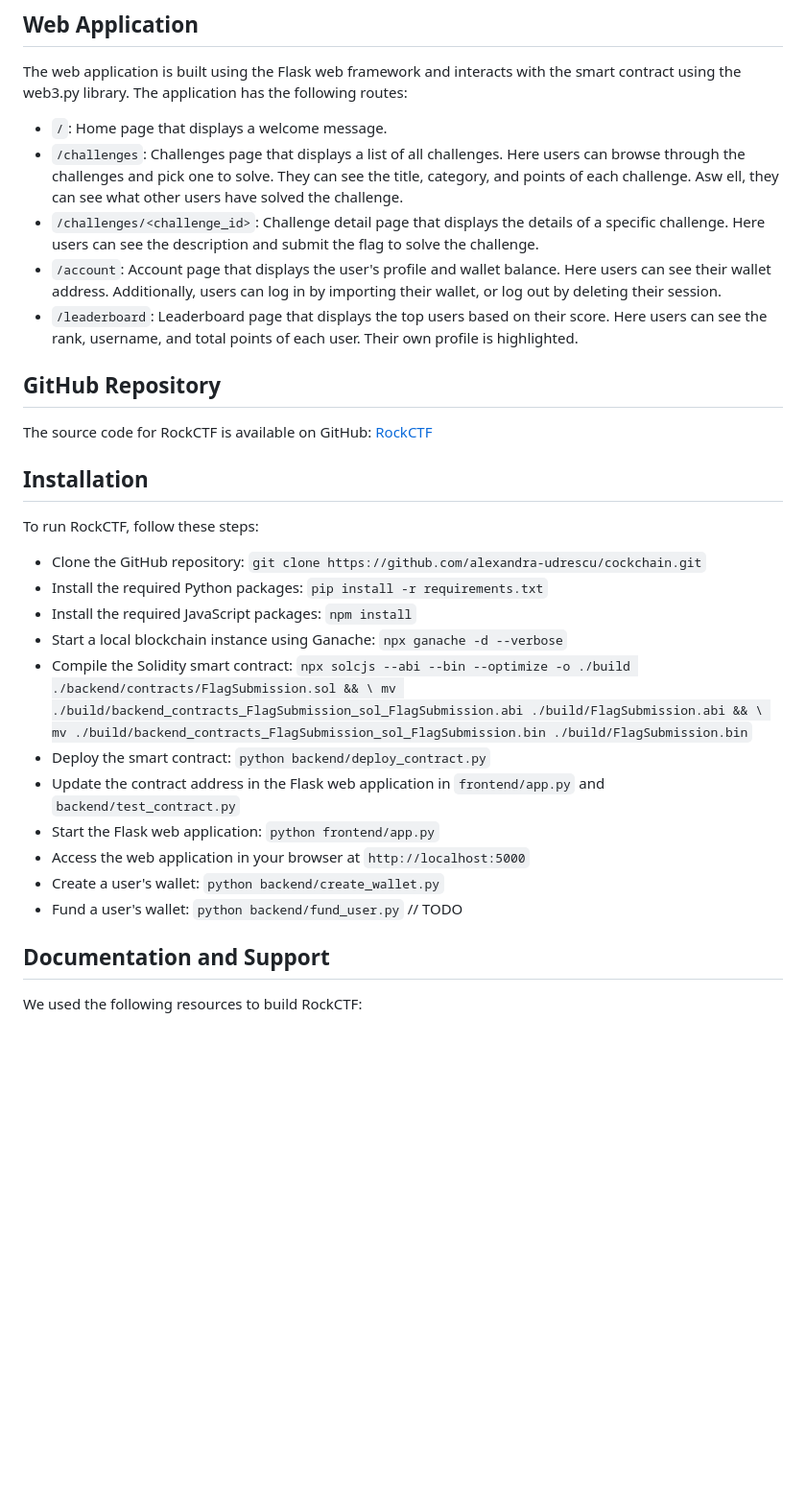
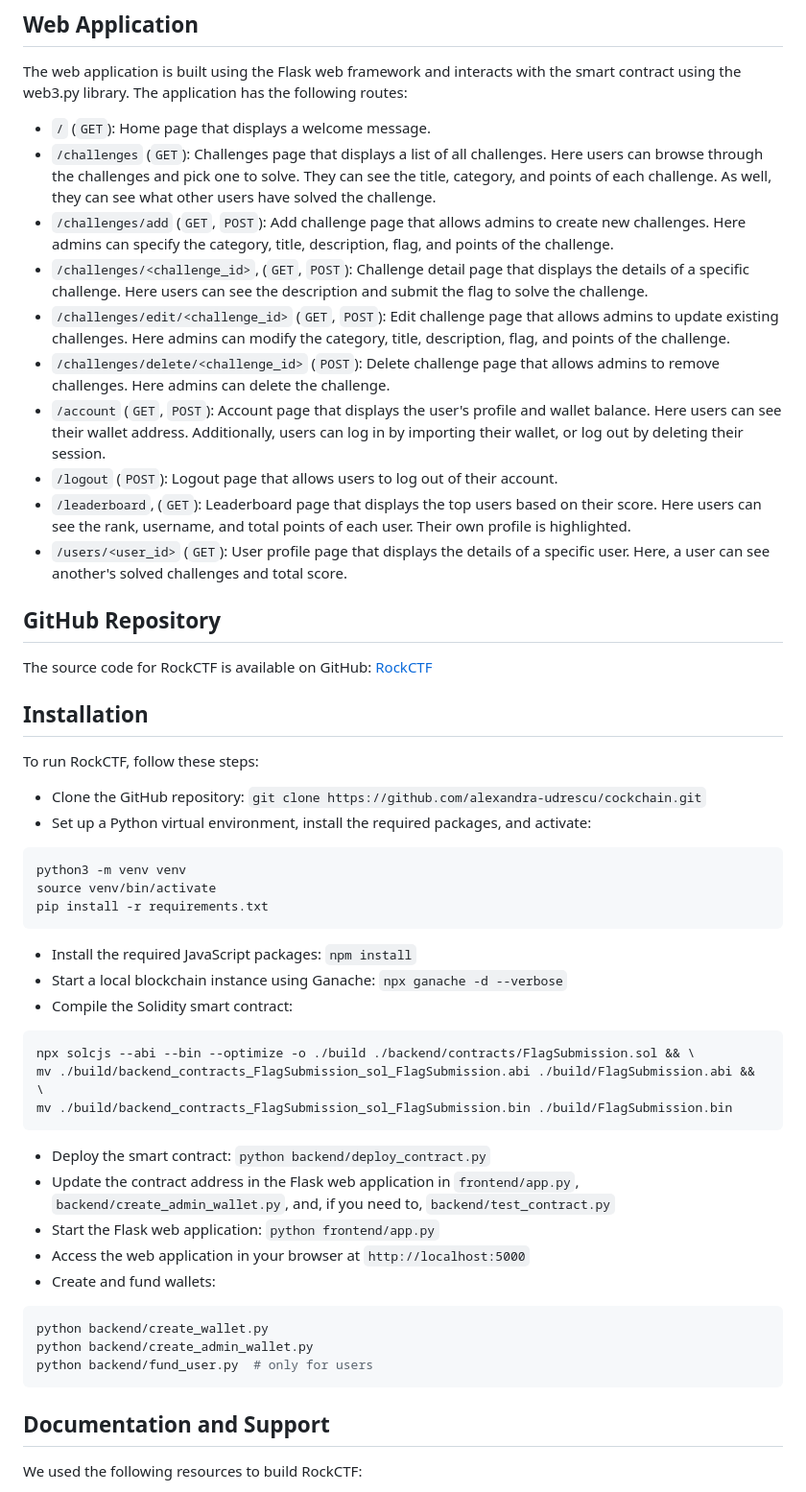
Before and after one commit to alexandra-udrescu/cockchain, a Markdown page: README.md, the part around one of its changes. Shown at 96% size. Rendered like a GitHub page; blank space fills up the shorter version.

````diff
--- a/README.md
+++ b/README.md
@@ -79,11 +88,16 @@ The smart contract `FlagSubmission.sol` is used to store the challenges and user
 
 The web application is built using the Flask web framework and interacts with the smart contract using the web3.py library. The application has the following routes:
 
-- `/`: Home page that displays a welcome message.
-- `/challenges`: Challenges page that displays a list of all challenges. Here users can browse through the challenges and pick one to solve. They can see the title, category, and points of each challenge. Asw ell, they can see what other users have solved the challenge.
-- `/challenges/<challenge_id>`: Challenge detail page that displays the details of a specific challenge. Here users can see the description and submit the flag to solve the challenge.
-- `/account`: Account page that displays the user's profile and wallet balance. Here users can see their wallet address. Additionally, users can log in by importing their wallet, or log out by deleting their session.
-- `/leaderboard`: Leaderboard page that displays the top users based on their score. Here users can see the rank, username, and total points of each user. Their own profile is highlighted.
+- `/` (`GET`): Home page that displays a welcome message.
+- `/challenges` (`GET`): Challenges page that displays a list of all challenges. Here users can browse through the challenges and pick one to solve. They can see the title, category, and points of each challenge. As well, they can see what other users have solved the challenge.
+- `/challenges/add` (`GET`, `POST`): Add challenge page that allows admins to create new challenges. Here admins can specify the category, title, description, flag, and points of the challenge.
+- `/challenges/<challenge_id>`, (`GET`, `POST`): Challenge detail page that displays the details of a specific challenge. Here users can see the description and submit the flag to solve the challenge.
+- `/challenges/edit/<challenge_id>` (`GET`, `POST`): Edit challenge page that allows admins to update existing challenges. Here admins can modify the category, title, description, flag, and points of the challenge.
+- `/challenges/delete/<challenge_id>` (`POST`): Delete challenge page that allows admins to remove challenges. Here admins can delete the challenge.
+- `/account` (`GET`, `POST`): Account page that displays the user's profile and wallet balance. Here users can see their wallet address. Additionally, users can log in by importing their wallet, or log out by deleting their session.
+- `/logout` (`POST`): Logout page that allows users to log out of their account.
+- `/leaderboard`, (`GET`): Leaderboard page that displays the top users based on their score. Here users can see the rank, username, and total points of each user. Their own profile is highlighted.
+- `/users/<user_id>` (`GET`): User profile page that displays the details of a specific user. Here, a user can see another's solved challenges and total score.
 
 ## GitHub Repository
 
@@ -94,18 +108,35 @@ The source code for RockCTF is available on GitHub: [RockCTF](https://github.com
 To run RockCTF, follow these steps:
 
 - Clone the GitHub repository: `git clone https://github.com/alexandra-udrescu/cockchain.git`
-- Install the required Python packages: `pip install -r requirements.txt`
+- Set up a Python virtual environment, install the required packages, and activate:
+
+```bash
+python3 -m venv venv
+source venv/bin/activate
+pip install -r requirements.txt
+```
+
 - Install the required JavaScript packages: `npm install`
 - Start a local blockchain instance using Ganache: `npx ganache -d --verbose`
-- Compile the Solidity smart contract: `npx solcjs --abi --bin --optimize -o ./build ./backend/contracts/FlagSubmission.sol && \
+- Compile the Solidity smart contract:
+
+```bash
+npx solcjs --abi --bin --optimize -o ./build ./backend/contracts/FlagSubmission.sol && \
 mv ./build/backend_contracts_FlagSubmission_sol_FlagSubmission.abi ./build/FlagSubmission.abi && \
-mv ./build/backend_contracts_FlagSubmission_sol_FlagSubmission.bin ./build/FlagSubmission.bin`
+mv ./build/backend_contracts_FlagSubmission_sol_FlagSubmission.bin ./build/FlagSubmission.bin
+```
+
 - Deploy the smart contract: `python backend/deploy_contract.py`
-- Update the contract address in the Flask web application in `frontend/app.py` and `backend/test_contract.py`
+- Update the contract address in the Flask web application in `frontend/app.py`, `backend/create_admin_wallet.py`, and, if you need to, `backend/test_contract.py`
 - Start the Flask web application: `python frontend/app.py`
 - Access the web application in your browser at `http://localhost:5000`
-- Create a user's wallet: `python backend/create_wallet.py`
-- Fund a user's wallet: `python backend/fund_user.py` // TODO
+- Create and fund wallets:
+
+```bash
+python backend/create_wallet.py
+python backend/create_admin_wallet.py
+python backend/fund_user.py  # only for users
+```
 
 ## Documentation and Support
 
````
Also changed, not shown: other parts of README.md (+15 -6 lines).
